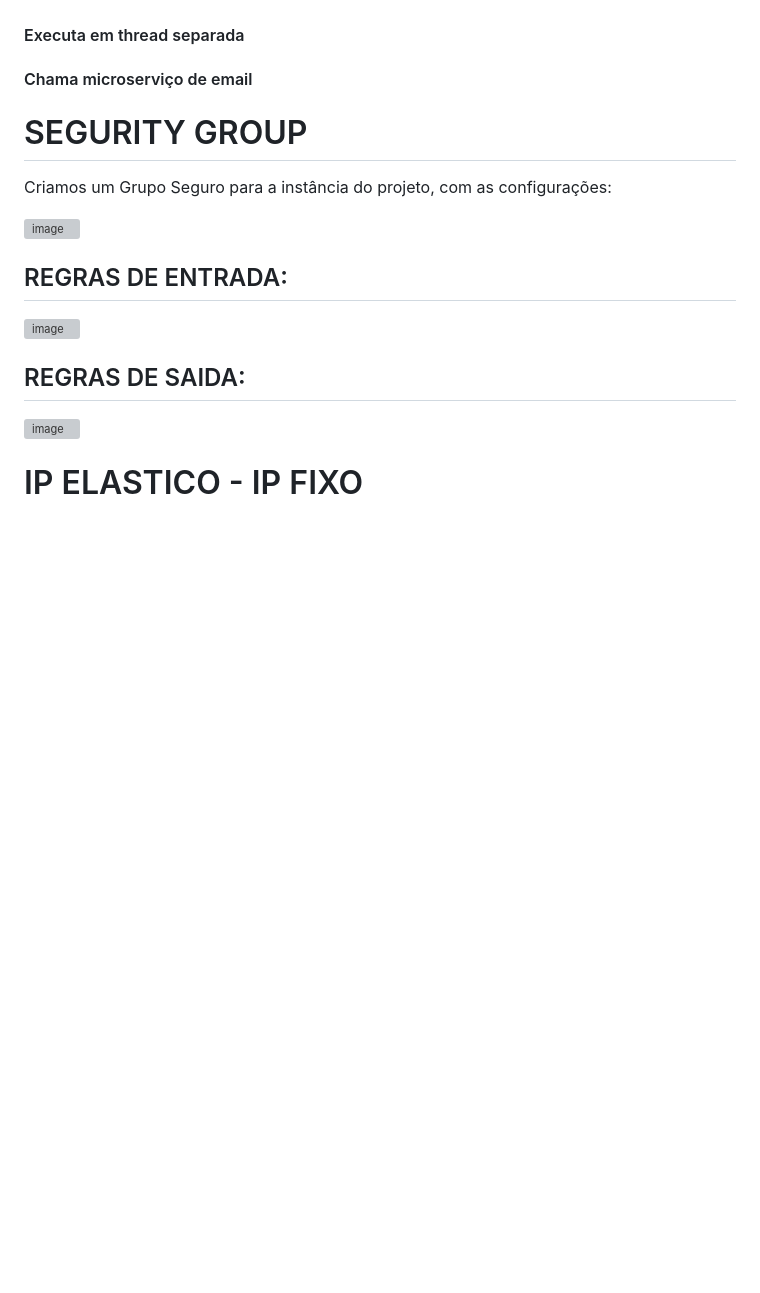
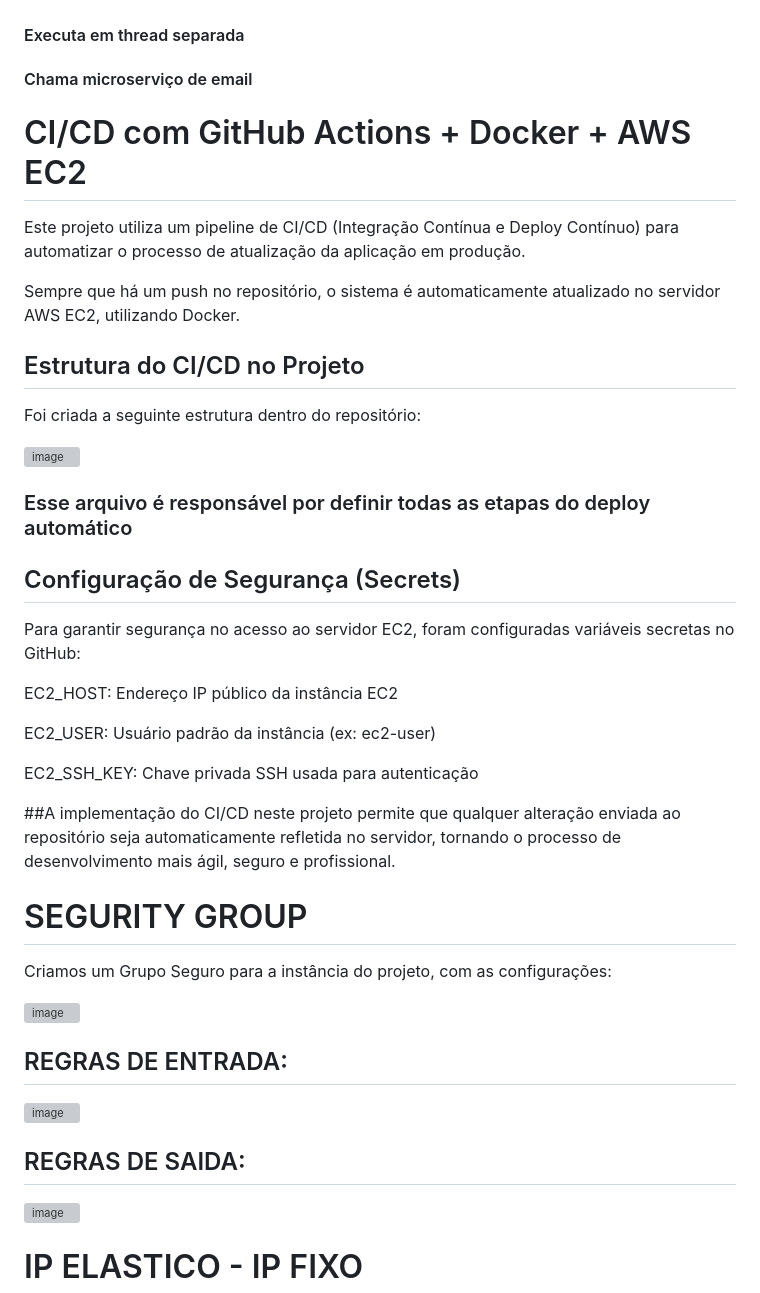
Before and after one commit to lrss4-pixel/Projeto_WEB-Almoxarifado, a Markdown page: README.md, the part around the change. Rendered like a GitHub page; blank space fills up the shorter version; grey boxes are pictures that could not be loaded.

```diff
--- a/README.md
+++ b/README.md
@@ -140,9 +140,32 @@ Faz o seguinte:
 #### Chama microserviço de email
 
 
+# CI/CD com GitHub Actions + Docker + AWS EC2
+
+Este projeto utiliza um pipeline de CI/CD (Integração Contínua e Deploy Contínuo) para automatizar o processo de atualização da aplicação em produção.
+
+Sempre que há um push no repositório, o sistema é automaticamente atualizado no servidor AWS EC2, utilizando Docker.
+
+## Estrutura do CI/CD no Projeto
+
+Foi criada a seguinte estrutura dentro do repositório:
+
+<img width="1536" height="1024" alt="image" src="https://github.com/user-attachments/assets/d867de2f-3618-4618-9bcf-1499872d99e4" />
 
 
+### Esse arquivo é responsável por definir todas as etapas do deploy automático
 
+## Configuração de Segurança (Secrets)
+
+Para garantir segurança no acesso ao servidor EC2, foram configuradas variáveis secretas no GitHub:
+
+EC2_HOST: Endereço IP público da instância EC2
+
+EC2_USER: Usuário padrão da instância (ex: ec2-user)
+
+EC2_SSH_KEY: Chave privada SSH usada para autenticação
+
+##A implementação do CI/CD neste projeto permite que qualquer alteração enviada ao repositório seja automaticamente refletida no servidor, tornando o processo de desenvolvimento mais ágil, seguro e profissional.
 
 # SEGURITY GROUP
 
```
